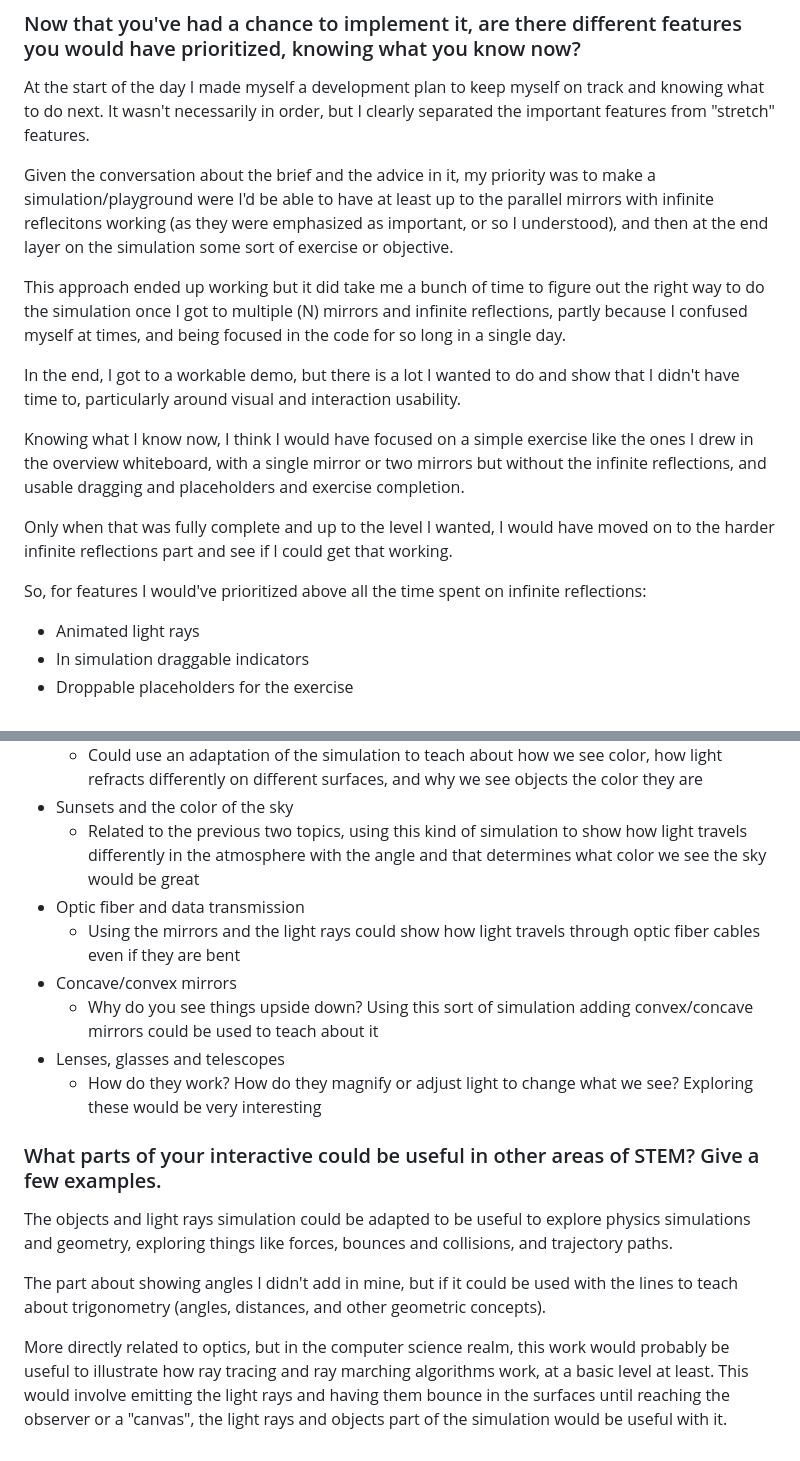
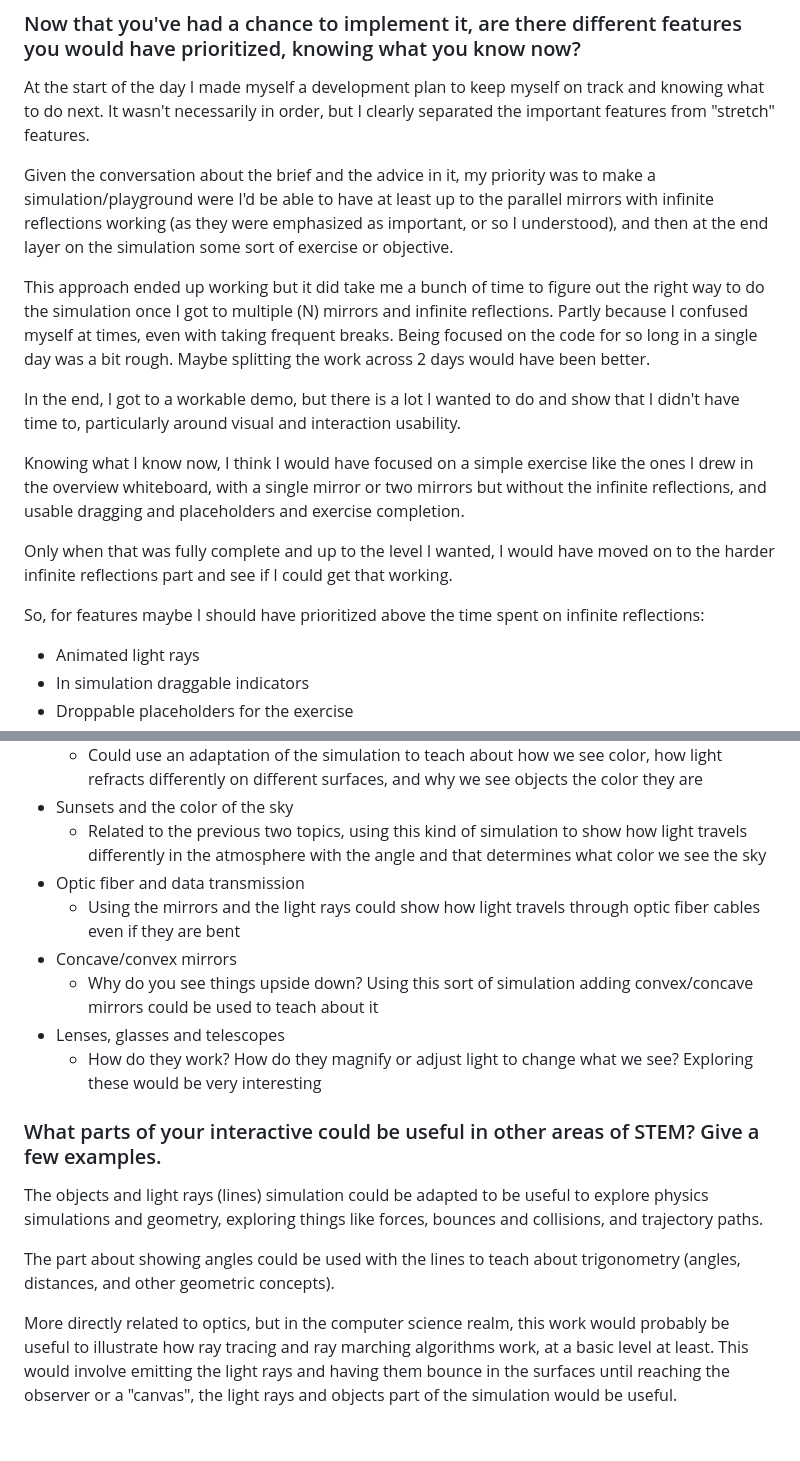
Before and after one commit to joakin/brilliant-take-home, a Markdown page: docs/notes.md, 2 parts joined by grey strips. GitHub-like rendering.

Commit message:
Fix typos and clarify

```diff
--- a/docs/notes.md
+++ b/docs/notes.md
@@ -20,14 +20,15 @@ separated the important features from "stretch" features.
 
 Given the conversation about the brief and the advice in it, my priority was to
 make a simulation/playground were I'd be able to have at least up to the
-parallel mirrors with infinite reflecitons working (as they were emphasized as
+parallel mirrors with infinite reflections working (as they were emphasized as
 important, or so I understood), and then at the end layer on the simulation some
 sort of exercise or objective.
 
 This approach ended up working but it did take me a bunch of time to figure out
 the right way to do the simulation once I got to multiple (N) mirrors and
-infinite reflections, partly because I confused myself at times, and being
-focused in the code for so long in a single day.
+infinite reflections. Partly because I confused myself at times, even with
+taking frequent breaks. Being focused on the code for so long in a single day
+was a bit rough. Maybe splitting the work across 2 days would have been better.
 
 In the end, I got to a workable demo, but there is a lot I wanted to do and show
 that I didn't have time to, particularly around visual and interaction
@@ -42,8 +43,8 @@ Only when that was fully complete and up to the level I wanted, I would have
 moved on to the harder infinite reflections part and see if I could get that
 working.
 
-So, for features I would've prioritized above all the time spent on infinite
-reflections:
+So, for features maybe I should have prioritized above the time spent on
+infinite reflections:
 
 - Animated light rays
 - In simulation draggable indicators
@@ -69,7 +70,7 @@ interactive where the light rays are lines and not waves:
 - Sunsets and the color of the sky
   - Related to the previous two topics, using this kind of simulation to show
     how light travels differently in the atmosphere with the angle and that
-    determines what color we see the sky would be great
+    determines what color we see the sky
 - Optic fiber and data transmission
   - Using the mirrors and the light rays could show how light travels through
     optic fiber cables even if they are bent
@@ -82,17 +83,15 @@ interactive where the light rays are lines and not waves:
 
 ### What parts of your interactive could be useful in other areas of STEM? Give a few examples.
 
-The objects and light rays simulation could be adapted to be useful to explore
-physics simulations and geometry, exploring things like forces, bounces and
-collisions, and trajectory paths.
+The objects and light rays (lines) simulation could be adapted to be useful to
+explore physics simulations and geometry, exploring things like forces, bounces
+and collisions, and trajectory paths.
 
-The part about showing angles I didn't add in mine, but if it could be used with
-the lines to teach about trigonometry (angles, distances, and other geometric
-concepts).
+The part about showing angles could be used with the lines to teach about
+trigonometry (angles, distances, and other geometric concepts).
 
 More directly related to optics, but in the computer science realm, this work
 would probably be useful to illustrate how ray tracing and ray marching
 algorithms work, at a basic level at least. This would involve emitting the
 light rays and having them bounce in the surfaces until reaching the observer or
-a "canvas", the light rays and objects part of the simulation would be useful
-with it.
+a "canvas", the light rays and objects part of the simulation would be useful.
```
